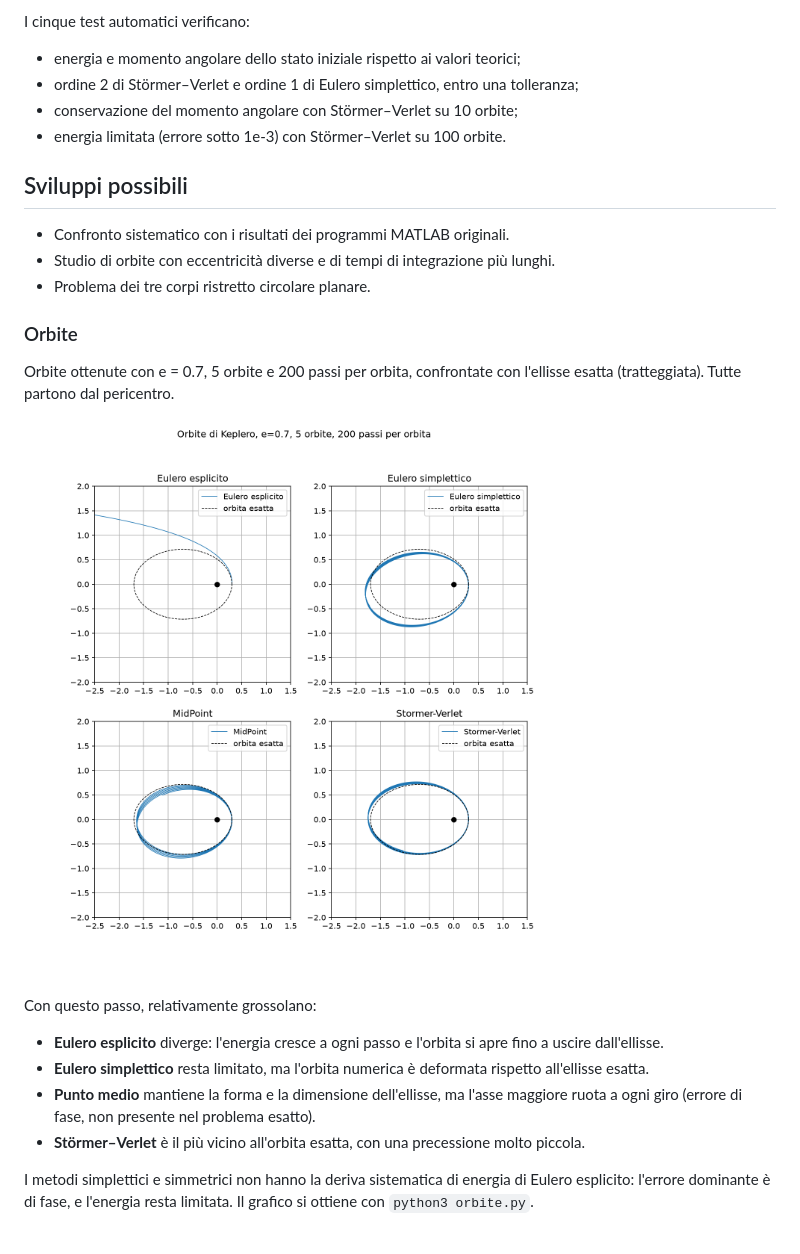
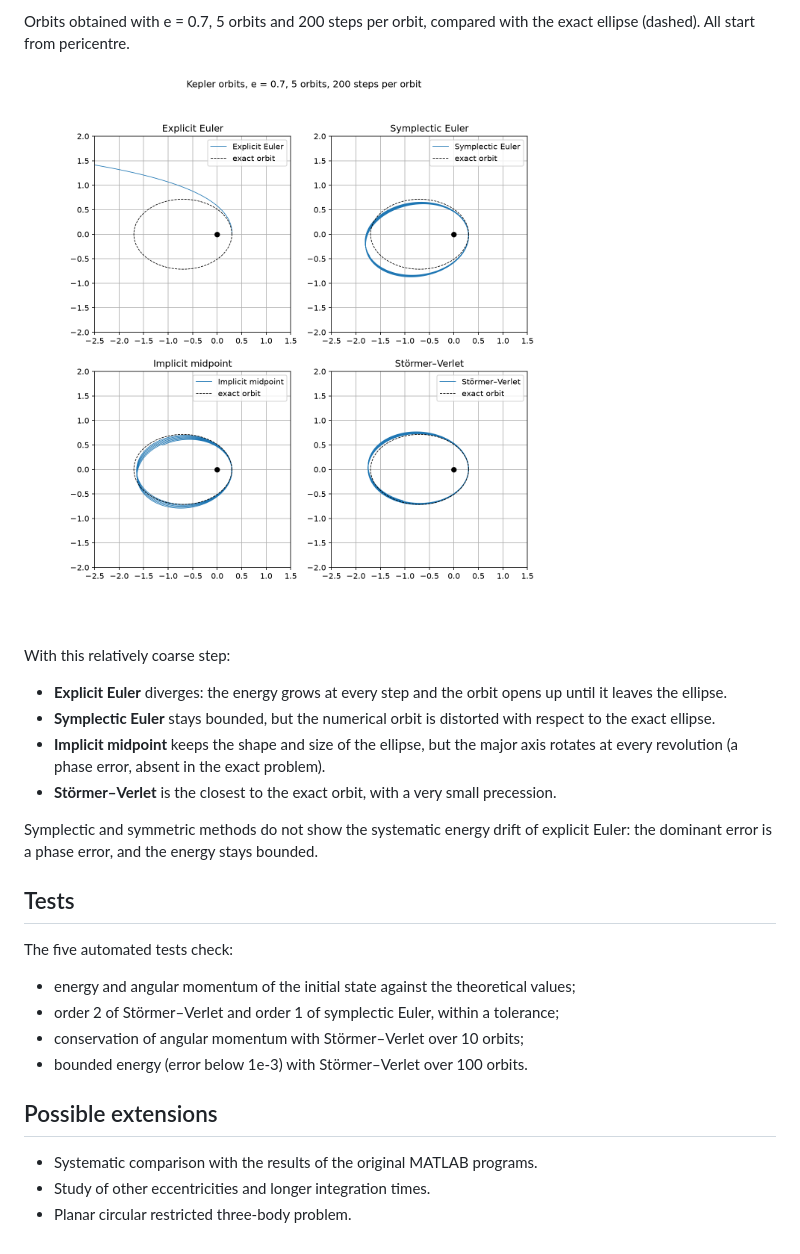
Before and after one commit to luigivarriale9/kepler-python, a Markdown page: README.md, the part around one of its changes. GitHub-like rendering; pictures changed too: figures/orbits.png (added), orbite.png (deleted).

```diff
--- a/README.md
+++ b/README.md
@@ -49,28 +53,28 @@ Nota: Eulero esplicito usa passi molto più piccoli (da 20000 a 160000 passi) de
 
-I cinque test automatici verificano:
+Orbits obtained with e = 0.7, 5 orbits and 200 steps per orbit, compared with the exact ellipse (dashed). All start from pericentre.
 
-- energia e momento angolare dello stato iniziale rispetto ai valori teorici;
-- ordine 2 di Störmer–Verlet e ordine 1 di Eulero simplettico, entro una tolleranza;
-- conservazione del momento angolare con Störmer–Verlet su 10 orbite;
-- energia limitata (errore sotto 1e-3) con Störmer–Verlet su 100 orbite.
+![Orbits](figures/orbits.png)
 
-## Sviluppi possibili
+With this relatively coarse step:
 
-- Confronto sistematico con i risultati dei programmi MATLAB originali.
-- Studio di orbite con eccentricità diverse e di tempi di integrazione più lunghi.
-- Problema dei tre corpi ristretto circolare planare.
+- **Explicit Euler** diverges: the energy grows at every step and the orbit opens up until it leaves the ellipse.
+- **Symplectic Euler** stays bounded, but the numerical orbit is distorted with respect to the exact ellipse.
+- **Implicit midpoint** keeps the shape and size of the ellipse, but the major axis rotates at every revolution (a phase error, absent in the exact problem).
+- **Störmer–Verlet** is the closest to the exact orbit, with a very small precession.
 
-### Orbite
+Symplectic and symmetric methods do not show the systematic energy drift of explicit Euler: the dominant error is a phase error, and the energy stays bounded.
 
-Orbite ottenute con e = 0.7, 5 orbite e 200 passi per orbita, confrontate con l'ellisse esatta (tratteggiata). Tutte partono dal pericentro.
+## Tests
 
-![Orbite](orbite.png)
+The five automated tests check:
 
-Con questo passo, relativamente grossolano:
+- energy and angular momentum of the initial state against the theoretical values;
+- order 2 of Störmer–Verlet and order 1 of symplectic Euler, within a tolerance;
+- conservation of angular momentum with Störmer–Verlet over 10 orbits;
+- bounded energy (error below 1e-3) with Störmer–Verlet over 100 orbits.
 
-- **Eulero esplicito** diverge: l'energia cresce a ogni passo e l'orbita si apre fino a uscire dall'ellisse.
-- **Eulero simplettico** resta limitato, ma l'orbita numerica è deformata rispetto all'ellisse esatta.
-- **Punto medio** mantiene la forma e la dimensione dell'ellisse, ma l'asse maggiore ruota a ogni giro (errore di fase, non presente nel problema esatto).
-- **Störmer–Verlet** è il più vicino all'orbita esatta, con una precessione molto piccola.
+## Possible extensions
 
-I metodi simplettici e simmetrici non hanno la deriva sistematica di energia di Eulero esplicito: l'errore dominante è di fase, e l'energia resta limitata. Il grafico si ottiene con `python3 orbite.py`.
+- Systematic comparison with the results of the original MATLAB programs.
+- Study of other eccentricities and longer integration times.
+- Planar circular restricted three-body problem.
```
Also changed, not shown: other parts of README.md (+28 -24 lines), convergenza.png (deleted), figures/convergence.png (added), 5 other files.
